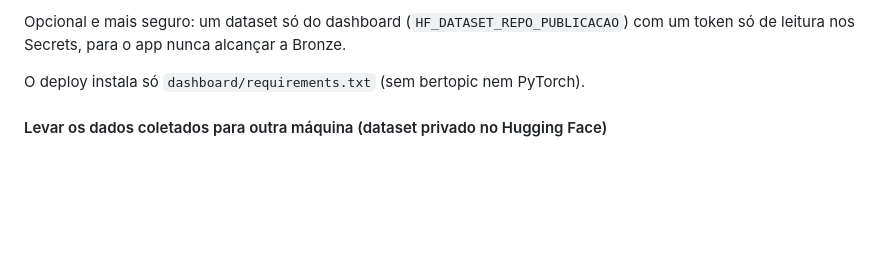
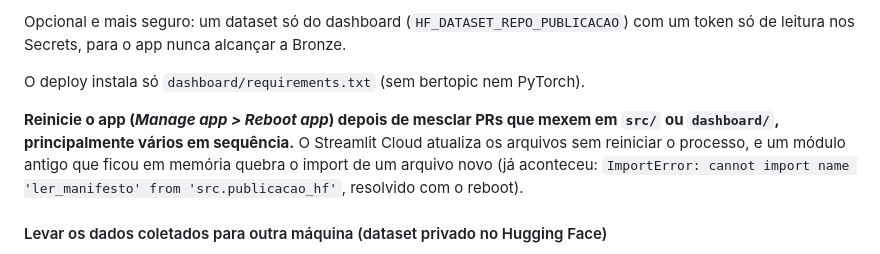
Before and after one commit to Vini0606/Tecnicas-de-Ciencia-de-Dados-em-dados-do-Instagram, a Markdown page: README.md, the part around the change. GitHub-like rendering; blank space fills up the shorter version.

Commit message:
docs(readme): reiniciar o app no Streamlit Cloud depois de mesclar PRs
Co-Authored-By: Claude Sonnet 5.5 <noreply@anthropic.com>

```diff
--- a/README.md
+++ b/README.md
@@ -522,6 +522,10 @@ Secrets, para o app nunca alcançar a Bronze.
 
 O deploy instala só `dashboard/requirements.txt` (sem bertopic nem PyTorch).
 
+**Reinicie o app (*Manage app > Reboot app*) depois de mesclar PRs que mexem em `src/` ou `dashboard/`, principalmente vários em sequência.**
+O Streamlit Cloud atualiza os arquivos sem reiniciar o processo, e um módulo antigo que ficou em memória quebra o import de um arquivo novo
+(já aconteceu: `ImportError: cannot import name 'ler_manifesto' from 'src.publicacao_hf'`, resolvido com o reboot).
+
 #### Levar os dados coletados para outra máquina (dataset privado no Hugging Face)
 
 A coleta é paga, e o repositório é público, com dado pessoal de terceiros na Bronze. Por isso, os dados **não** vão para o git: ficam no
```
